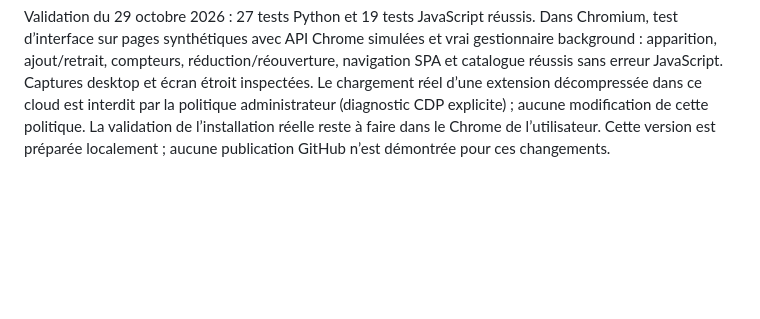
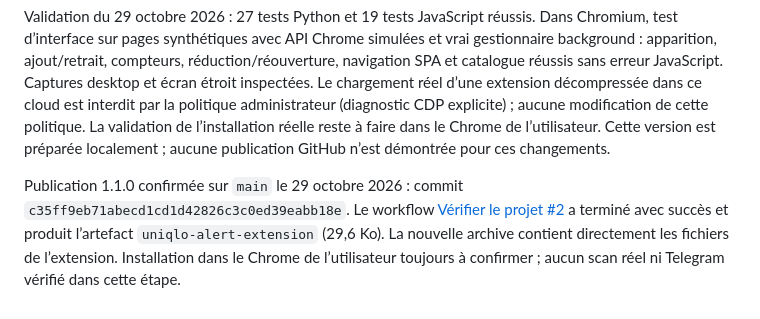
Before and after one commit to werti4/uniqlo-alert, a Markdown page: docs/PROJECT_CONTEXT.md, the part around the change. Rendered like a GitHub page; blank space fills up the shorter version.

Commit message:
Document extension 1.1.0 publication and successful CI

```diff
--- a/docs/PROJECT_CONTEXT.md
+++ b/docs/PROJECT_CONTEXT.md
@@ -100,3 +100,5 @@ Demande utilisateur : afficher automatiquement une petite fenêtre dès l’ouve
 Le site ne reçoit qu’un résumé restreint : aucune clé ni jeton. Les commandes privilégiées sont refusées depuis les scripts de contenu. L’artefact Actions inclut les deux nouveaux fichiers et fournit directement les fichiers d’extension, sans ZIP imbriqué.
 
 Validation du 29 octobre 2026 : 27 tests Python et 19 tests JavaScript réussis. Dans Chromium, test d’interface sur pages synthétiques avec API Chrome simulées et vrai gestionnaire background : apparition, ajout/retrait, compteurs, réduction/réouverture, navigation SPA et catalogue réussis sans erreur JavaScript. Captures desktop et écran étroit inspectées. Le chargement réel d’une extension décompressée dans ce cloud est interdit par la politique administrateur (diagnostic CDP explicite) ; aucune modification de cette politique. La validation de l’installation réelle reste à faire dans le Chrome de l’utilisateur. Cette version est préparée localement ; aucune publication GitHub n’est démontrée pour ces changements.
+
+Publication 1.1.0 confirmée sur `main` le 29 octobre 2026 : commit `c35ff9eb71abecd1cd1d42826c3c0ed39eabb18e`. Le workflow [Vérifier le projet #2](https://github.com/werti4/uniqlo-alert/actions/runs/40797629957) a terminé avec succès et produit l’artefact `uniqlo-alert-extension` (29,6 Ko). La nouvelle archive contient directement les fichiers de l’extension. Installation dans le Chrome de l’utilisateur toujours à confirmer ; aucun scan réel ni Telegram vérifié dans cette étape.
```
Also changed, not shown: docs/VALIDATION.md (+2 -0 lines).
